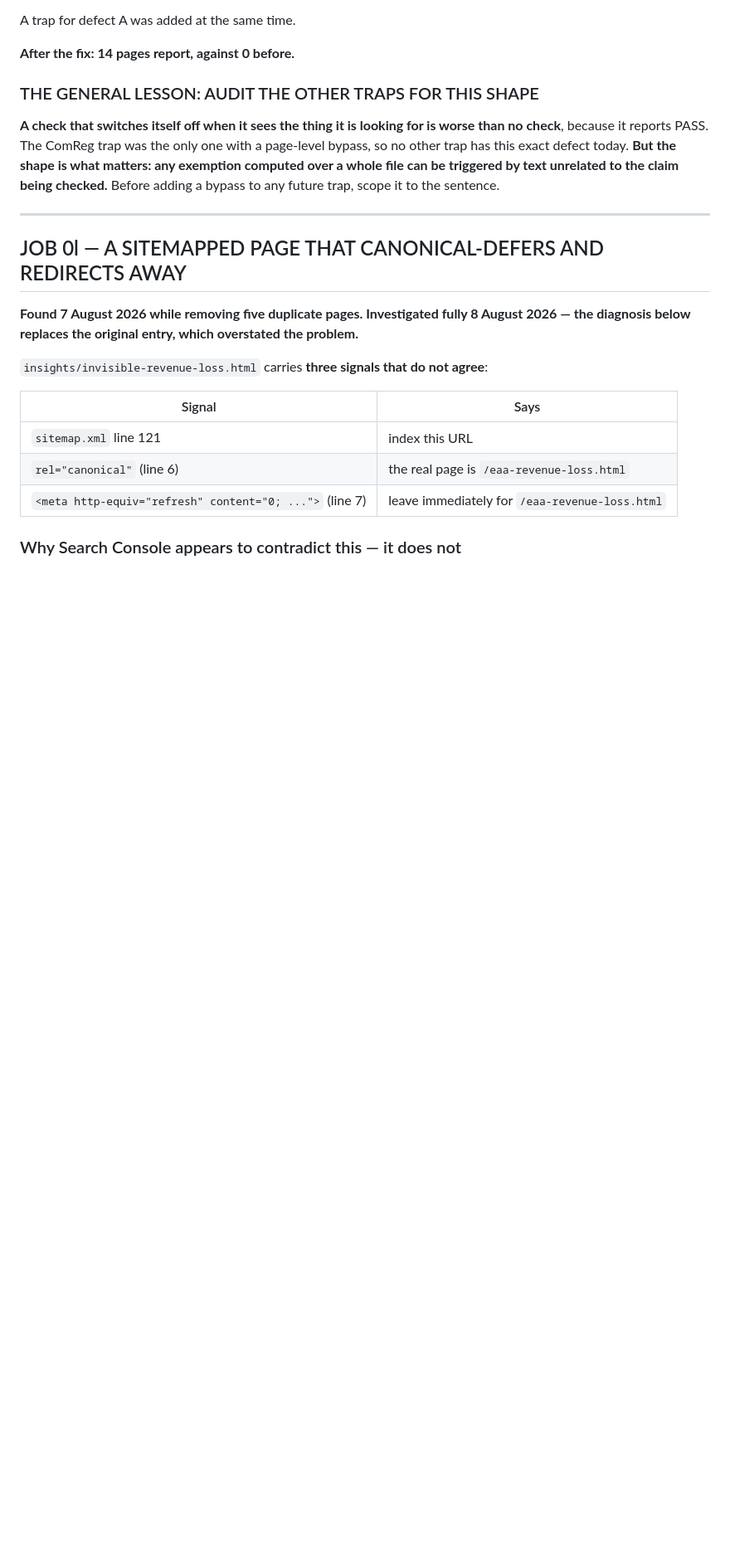
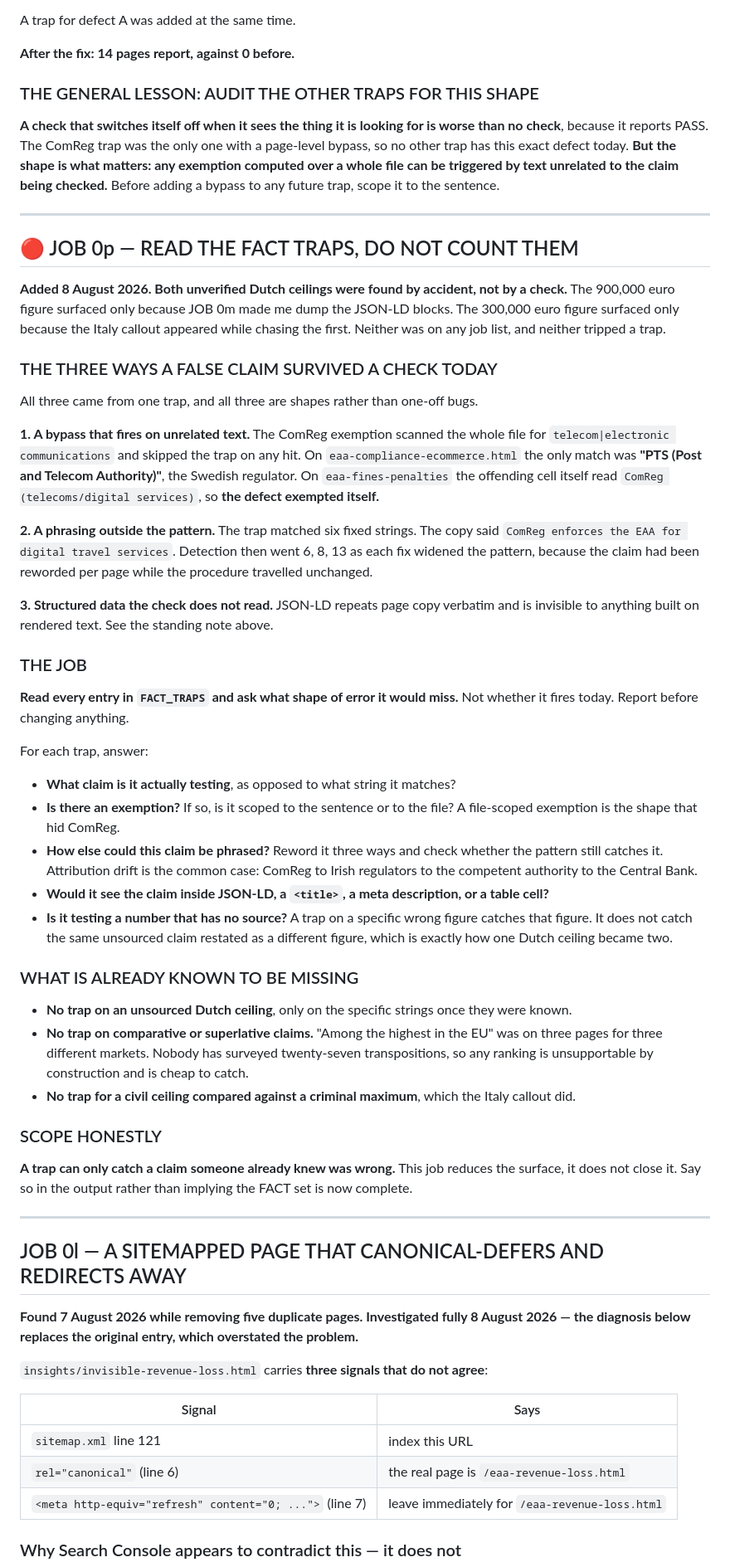
Before and after one commit to usableaccess/usable-access-site, a Markdown page: CLAUDE.md, the part around the change. Shown at 83% size. GitHub-like rendering; blank space fills up the shorter version.

Commit message:
Add JOB 0p: read the FACT traps rather than counting them
Both unverified Dutch ceilings were found by accident today, not by a check. The 900,000 euro figure surfaced because JOB 0m made me dump the JSON-LD blocks; the 300,000 euro figure surfaced because the Italy callout appeared while chasing the first.

Records the three ways a false claim survived a check today, all from one trap and all shapes rather than one-off bugs: an exemption computed over the whole file and fired by unrelated text, a pattern matching six fixed phrasings while the copy was reworded per page, and structured data the check does not read.

The job is to read every FACT_TRAPS entry and ask what shape of error it would miss, not whether it fires today. For each: what claim is it testing as opposed to what string it matches, is any exemption scoped to the sentence or the file, does it survive three rewordings including attribution drift, would it see the claim in JSON-LD or a title or a meta or a table cell, and is it testing a number that has no source.

Names three gaps already known: no trap on an unsourced Dutch ceiling as a class rather than as specific strings, no trap on comparative or superlative claims although among the highest in the EU was on three pages for three markets, and no trap for a civil ceiling compared against a criminal maximum.

States the limit honestly. A trap can only catch a claim someone already knew was wrong, so this reduces the surface rather than closing it, and the output should say so rather than implying the FACT set is complete.

Report before changing anything.

Co-Authored-By: Claude Opus 5 (1M context) <noreply@anthropic.com>

```diff
--- a/CLAUDE.md
+++ b/CLAUDE.md
@@ -539,6 +539,39 @@ A trap for defect A was added at the same time.
 
 ---
 
+## 🔴 JOB 0p — READ THE FACT TRAPS, DO NOT COUNT THEM
+
+**Added 8 August 2026. Both unverified Dutch ceilings were found by accident, not by a check.** The 900,000 euro figure surfaced only because JOB 0m made me dump the JSON-LD blocks. The 300,000 euro figure surfaced only because the Italy callout appeared while chasing the first. Neither was on any job list, and neither tripped a trap.
+
+### THE THREE WAYS A FALSE CLAIM SURVIVED A CHECK TODAY
+All three came from one trap, and all three are shapes rather than one-off bugs.
+
+**1. A bypass that fires on unrelated text.** The ComReg exemption scanned the whole file for `telecom|electronic communications` and skipped the trap on any hit. On `eaa-compliance-ecommerce.html` the only match was **"PTS (Post and Telecom Authority)"**, the Swedish regulator. On `eaa-fines-penalties` the offending cell itself read `ComReg (telecoms/digital services)`, so **the defect exempted itself.**
+
+**2. A phrasing outside the pattern.** The trap matched six fixed strings. The copy said `ComReg enforces the EAA for digital travel services`. Detection then went 6, 8, 13 as each fix widened the pattern, because the claim had been reworded per page while the procedure travelled unchanged.
+
+**3. Structured data the check does not read.** JSON-LD repeats page copy verbatim and is invisible to anything built on rendered text. See the standing note above.
+
+### THE JOB
+**Read every entry in `FACT_TRAPS` and ask what shape of error it would miss.** Not whether it fires today. Report before changing anything.
+
+For each trap, answer:
+- **What claim is it actually testing**, as opposed to what string it matches?
+- **Is there an exemption?** If so, is it scoped to the sentence or to the file? A file-scoped exemption is the shape that hid ComReg.
+- **How else could this claim be phrased?** Reword it three ways and check whether the pattern still catches it. Attribution drift is the common case: ComReg to Irish regulators to the competent authority to the Central Bank.
+- **Would it see the claim inside JSON-LD, a `<title>`, a meta description, or a table cell?**
+- **Is it testing a number that has no source?** A trap on a specific wrong figure catches that figure. It does not catch the same unsourced claim restated as a different figure, which is exactly how one Dutch ceiling became two.
+
+### WHAT IS ALREADY KNOWN TO BE MISSING
+- **No trap on an unsourced Dutch ceiling**, only on the specific strings once they were known.
+- **No trap on comparative or superlative claims.** "Among the highest in the EU" was on three pages for three different markets. Nobody has surveyed twenty-seven transpositions, so any ranking is unsupportable by construction and is cheap to catch.
+- **No trap for a civil ceiling compared against a criminal maximum**, which the Italy callout did.
+
+### SCOPE HONESTLY
+**A trap can only catch a claim someone already knew was wrong.** This job reduces the surface, it does not close it. Say so in the output rather than implying the FACT set is now complete.
+
+---
+
 ## JOB 0l — A SITEMAPPED PAGE THAT CANONICAL-DEFERS AND REDIRECTS AWAY
 
 **Found 7 August 2026 while removing five duplicate pages. Investigated fully 8 August 2026 — the diagnosis below replaces the original entry, which overstated the problem.**
```
